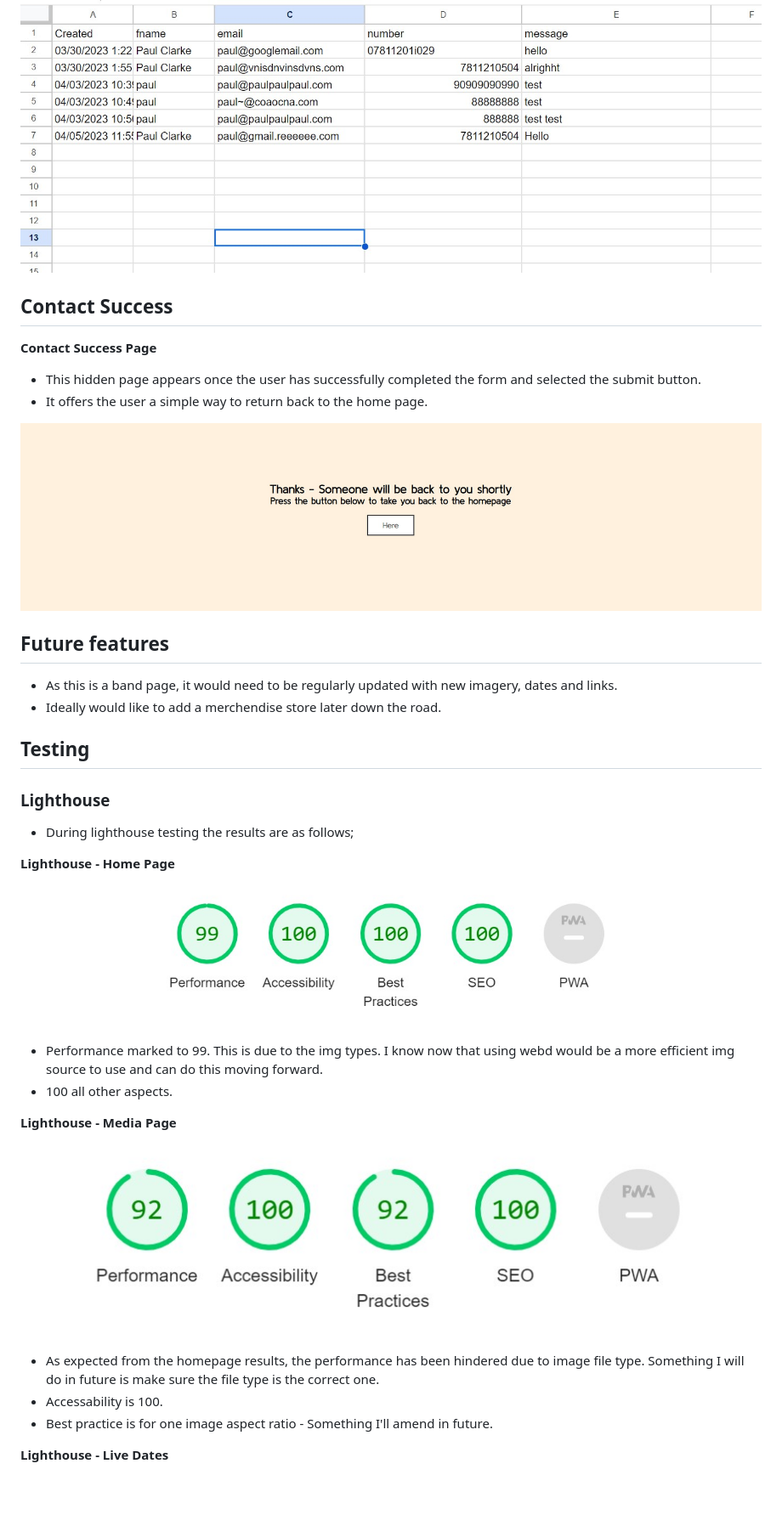
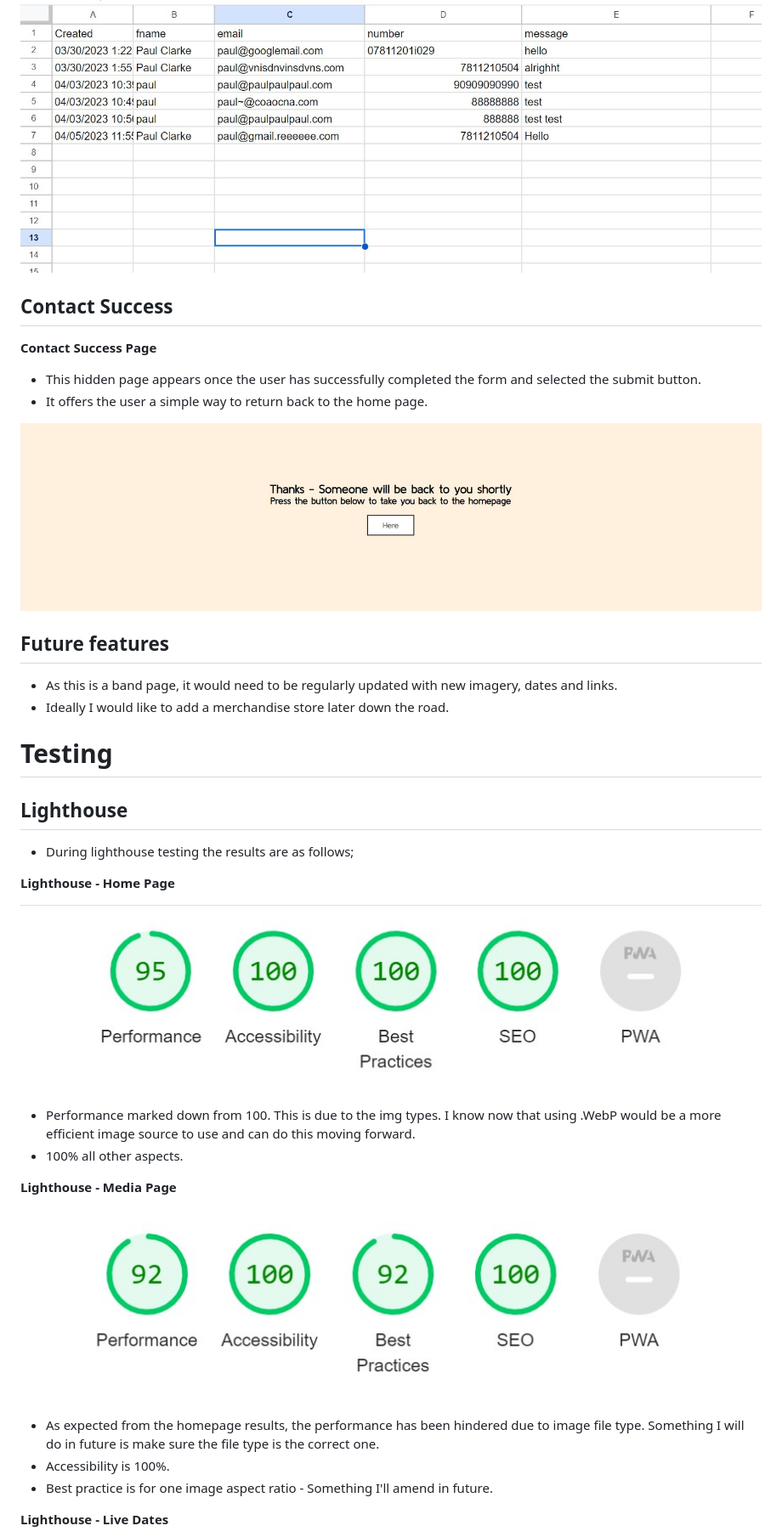
Before and after one commit to pjrclarke/electricedenPP1, a Markdown page: README.md, the part around the change printed below. Shown: that part at 85% size. Rendered like a GitHub page; pictures changed too: Readme_Img/electric_eden_readme_lighthouse_homepage.jpg (added); blank space fills up the shorter version.

```diff
--- a/README.md
+++ b/README.md
@@ -75,39 +106,55 @@ __Contact Form__
 ![Google sheet results](Readme_Img/electric_eden_readme_google.jpg)
+
 
 ## Contact Success
 
+
 __Contact Success Page__
+
 
 - This hidden page appears once the user has successfully completed the form and selected the submit button.
 - It offers the user a simple way to return back to the home page.
 
+
 ![email success](Readme_Img/electric_eden_readme_email.jpg)
+
 
 ## Future features
 
+
 - As this is a band page, it would need to be regularly updated with new imagery, dates and links.
-- Ideally would like to add a merchendise store later down the road.
+- Ideally I would like to add a merchandise store later down the road.
 
-## Testing
 
-### Lighthouse
+# Testing
+
+
+## Lighthouse
+
 
 - During lighthouse testing the results are as follows;
 
+
 __Lighthouse - Home Page__
 
-![Lighthouse homepage results](Readme_Img/electric_eden_readme_lighthouse.jpg)
 
-- Performance marked to 99. This is due to the img types. I know now that using webd would be a more efficient img source to use and can do this moving forward.
-- 100 all other aspects.
+![Lighthouse homepage results](Readme_Img/electric_eden_readme_lighthouse_homepage.jpg)
+
+
+- Performance marked down from 100. This is due to the img types. I know now that using .WebP would be a more efficient image source to use and can do this moving forward.
+- 100% all other aspects.
+
 
 __Lighthouse - Media Page__
 
+
 ![Lighthouse Media results](Readme_Img/electric_eden_readme_lighthouse_media.jpg)
 
+
 - As expected from the homepage results, the performance has been hindered due to image file type. Something I will do in future is make sure the file type is the correct one.
-- Accessability is 100.
+- Accessibility is 100%.
 - Best practice is for one image aspect ratio - Something I'll amend in future.
+
 
 __Lighthouse - Live Dates__
 
```
Also changed, not shown: other parts of README.md (+104 -6 lines), Readme_Img/electric_eden_readme_lighthouse_contact.jpg (added), Readme_Img/electric_eden_readme_lighthouse_livedate.jpg (added), 3 other files.
